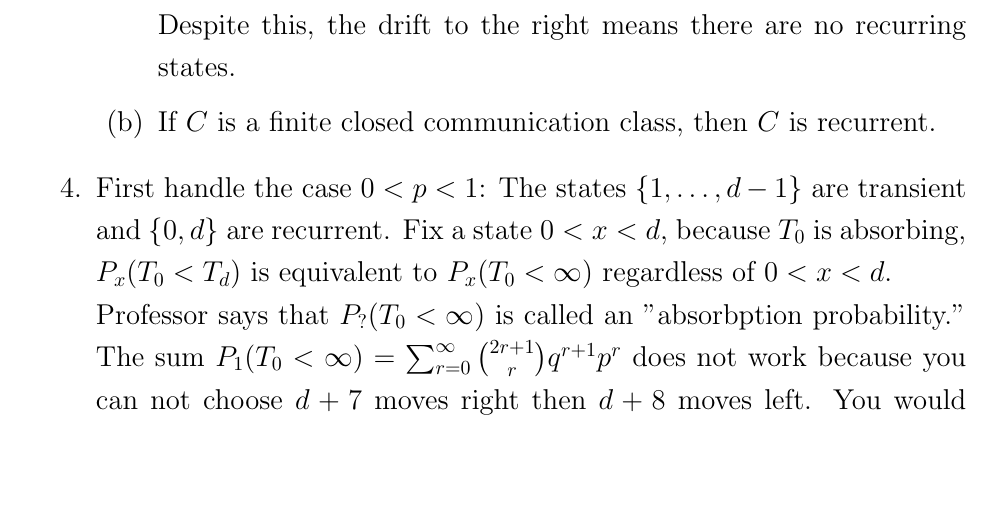
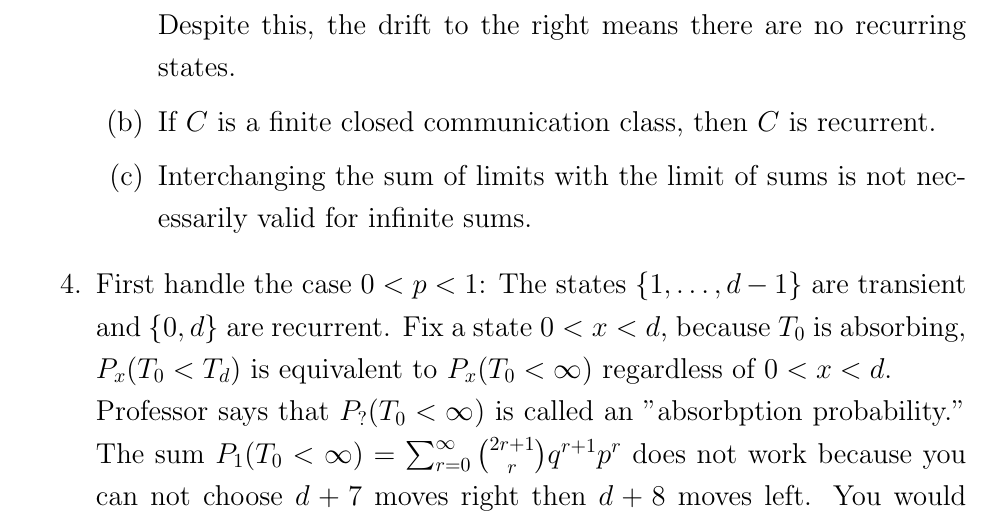
Before and after one commit to Techcable/classes-math468, a LaTeX problem sheet (homework3/main.tex): part of page 1 of 2, cut so that both start at the same text, the shorter picture padded with empty space. Compiled offline with pdfLaTeX.

Commit message:
HW3: Solve 2(c)
This is what Dr. Pickrell says.

```diff
--- a/homework3/main.tex
+++ b/homework3/main.tex
@@ -100,6 +100,10 @@
         Despite this, the drift to the right means there are no recurring states.
     \item
         If $C$ is a finite closed communication class, then $C$ is recurrent.
+    \item
+        % Dr. Pickrell says every other step is valid
+        % This interchange is not because [something dominated converage theorem]
+        Interchanging the sum of limits with the limit of sums is not necessarily valid for infinite sums.
     \end{enumerate}
 \setcounter{enumi}{3}
 \item
```
